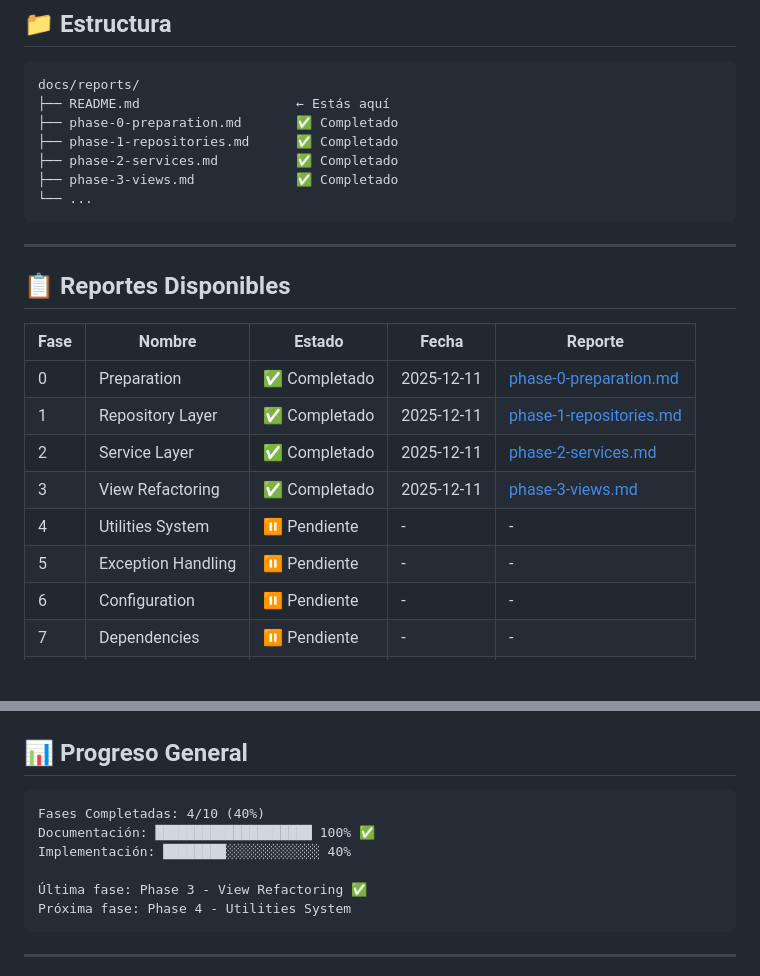
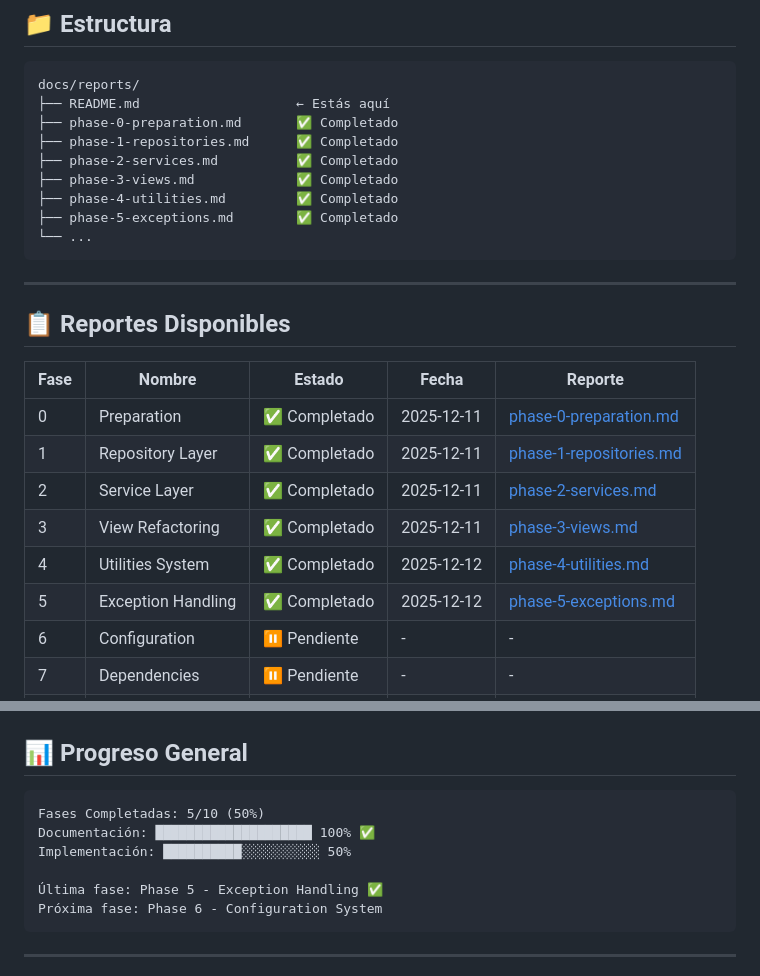
Before and after one commit to jfdelafuente/dashboardsonar-application-python, a Markdown page: docs/reports/README.md, 2 parts joined by grey strips. Rendered like a GitHub page; blank space fills up the shorter version.

Commit message:
docs: update phase progress in guides and reports index

````diff
--- a/docs/reports/README.md
+++ b/docs/reports/README.md
@@ -13,6 +13,8 @@ docs/reports/
 ├── phase-1-repositories.md      ✅ Completado
 ├── phase-2-services.md          ✅ Completado
 ├── phase-3-views.md             ✅ Completado
+├── phase-4-utilities.md         ✅ Completado
+├── phase-5-exceptions.md        ✅ Completado
 └── ...
 ```
 
@@ -26,8 +28,8 @@ docs/reports/
 | 1 | Repository Layer | ✅ Completado | 2025-12-11 | [phase-1-repositories.md](phase-1-repositories.md) |
 | 2 | Service Layer | ✅ Completado | 2025-12-11 | [phase-2-services.md](phase-2-services.md) |
 | 3 | View Refactoring | ✅ Completado | 2025-12-11 | [phase-3-views.md](phase-3-views.md) |
-| 4 | Utilities System | ⏸️ Pendiente | - | - |
-| 5 | Exception Handling | ⏸️ Pendiente | - | - |
+| 4 | Utilities System | ✅ Completado | 2025-12-12 | [phase-4-utilities.md](phase-4-utilities.md) |
+| 5 | Exception Handling | ✅ Completado | 2025-12-12 | [phase-5-exceptions.md](phase-5-exceptions.md) |
 | 6 | Configuration | ⏸️ Pendiente | - | - |
 | 7 | Dependencies | ⏸️ Pendiente | - | - |
 | 8 | Entry Points | ⏸️ Pendiente | - | - |
@@ -107,12 +109,12 @@ Phase: X
 ## 📊 Progreso General
 
 ```text
-Fases Completadas: 4/10 (40%)
+Fases Completadas: 5/10 (50%)
 Documentación: ████████████████████ 100% ✅
-Implementación: ████████░░░░░░░░░░░░ 40%
+Implementación: ██████████░░░░░░░░░░ 50%
 
-Última fase: Phase 3 - View Refactoring ✅
-Próxima fase: Phase 4 - Utilities System
+Última fase: Phase 5 - Exception Handling ✅
+Próxima fase: Phase 6 - Configuration System
 ```
 
 ---
````
Also changed, not shown: other parts of docs/reports/README.md (+1 -1 lines), docs/guides/RESUMEN.md (+13 -7 lines).
